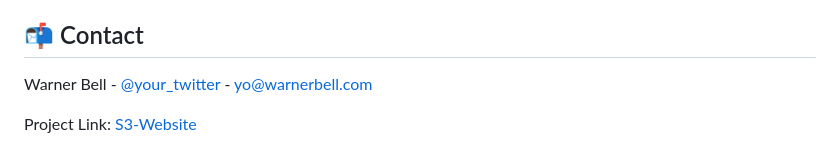
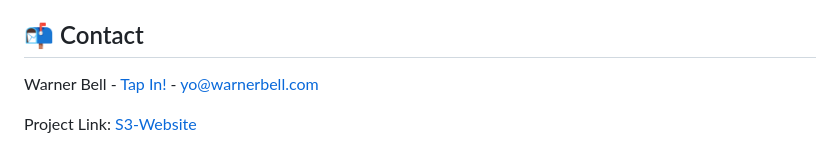
Before and after one commit to Warner-Bell/aws-s3hosted-website-devops, a Markdown page: README.md, the part around the change. Drawn GitHub-style.

```diff
--- a/README.md
+++ b/README.md
@@ -104,6 +104,6 @@ This project is [MIT](link-to-license) licensed.
 
 ## 📬 Contact
 
-Warner Bell - [@your_twitter](https://twitter.com/warnerb3000) - yo@warnerbell.com
+Warner Bell - [Tap In!](https://dot.cards/warnerbell) - yo@warnerbell.com
 
 Project Link: [S3-Website](https://github.com/Warner-Bell/AWS-S3Hosted-Website-CI_CD)
```
